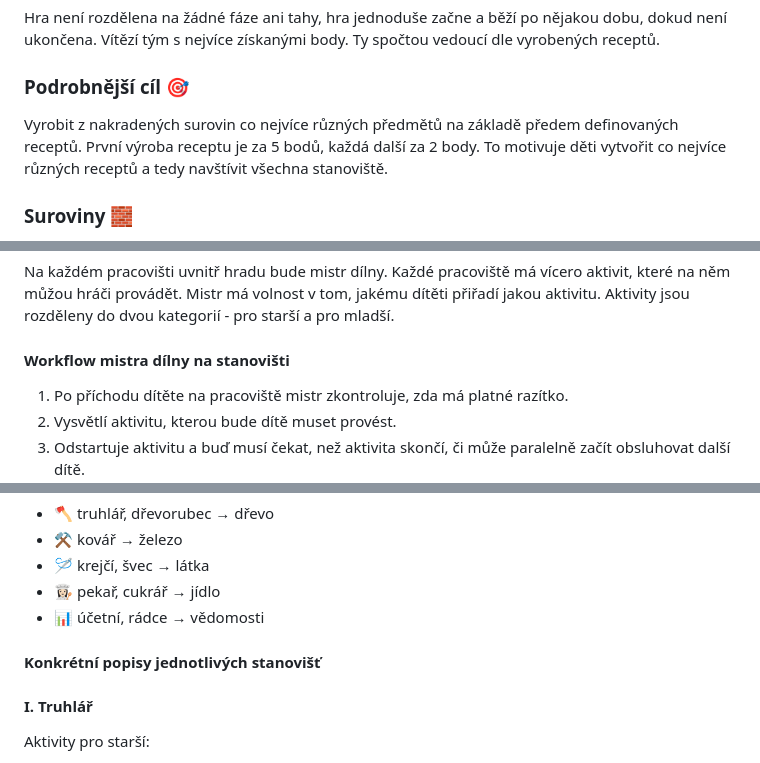
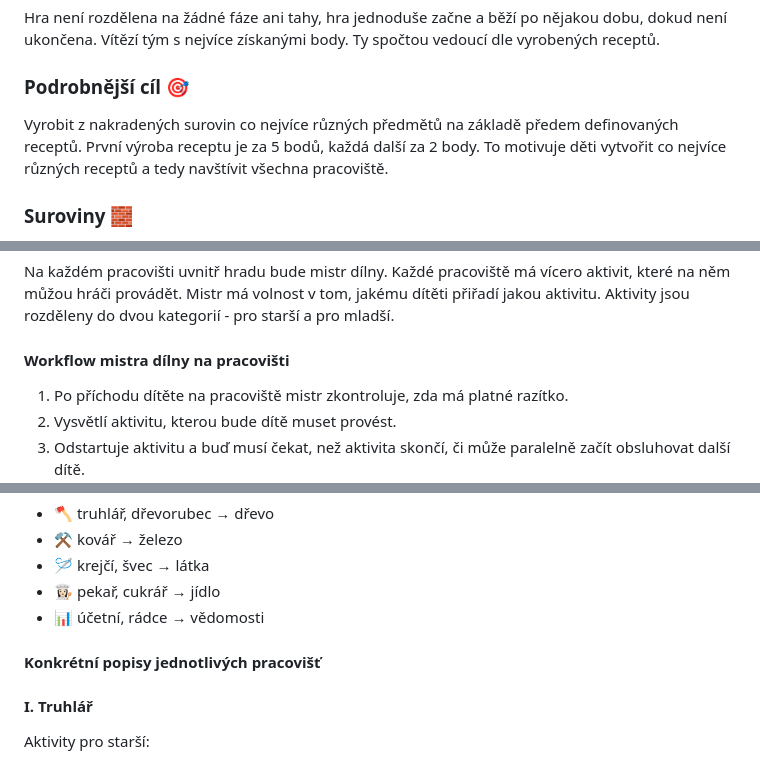
Before and after one commit to hartmaj2/zele-tabor-26, a Markdown page: CastleInfiltration/Outline/infiltrace.md, 3 parts joined by grey strips. Rendered like a GitHub page.

```diff
--- a/CastleInfiltration/Outline/infiltrace.md
+++ b/CastleInfiltration/Outline/infiltrace.md
@@ -85,7 +85,7 @@ Hra není rozdělena na žádné fáze ani tahy, hra jednoduše začne a běží
 
 ### Podrobnější cíl 🎯
 
-Vyrobit z nakradených surovin co nejvíce různých předmětů na základě předem definovaných receptů. První výroba receptu je za 5 bodů, každá další za 2 body. To motivuje děti vytvořit co nejvíce různých receptů a tedy navštívit všechna stanoviště.
+Vyrobit z nakradených surovin co nejvíce různých předmětů na základě předem definovaných receptů. První výroba receptu je za 5 bodů, každá další za 2 body. To motivuje děti vytvořit co nejvíce různých receptů a tedy navštívit všechna pracoviště.
 
 ### Suroviny 🧱
 
@@ -167,7 +167,7 @@ Hudba na hraniční kontrole: <https://www.youtube.com/watch?v=Cfmlm8QSRA4>
 
 Na každém pracovišti uvnitř hradu bude mistr dílny. Každé pracoviště má vícero aktivit, které na něm můžou hráči provádět. Mistr má volnost v tom, jakému dítěti přiřadí jakou aktivitu. Aktivity jsou rozděleny do dvou kategorií - pro starší a pro mladší.
 
-#### Workflow mistra dílny na stanovišti
+#### Workflow mistra dílny na pracovišti
 
 
 1. Po příchodu dítěte na pracoviště mistr zkontroluje, zda má platné razítko.
@@ -183,7 +183,7 @@ Na každém pracovišti uvnitř hradu bude mistr dílny. Každé pracoviště m
 * 👩🏻‍🍳 pekař, cukrář → jídlo
 * 📊 účetní, rádce → vědomosti
 
-#### Konkrétní popisy jednotlivých stanovišť
+#### Konkrétní popisy jednotlivých pracovišť
 
 #### I. Truhlář
 
```
Also changed, not shown: other parts of CastleInfiltration/Outline/infiltrace.md (+2 -2 lines).
